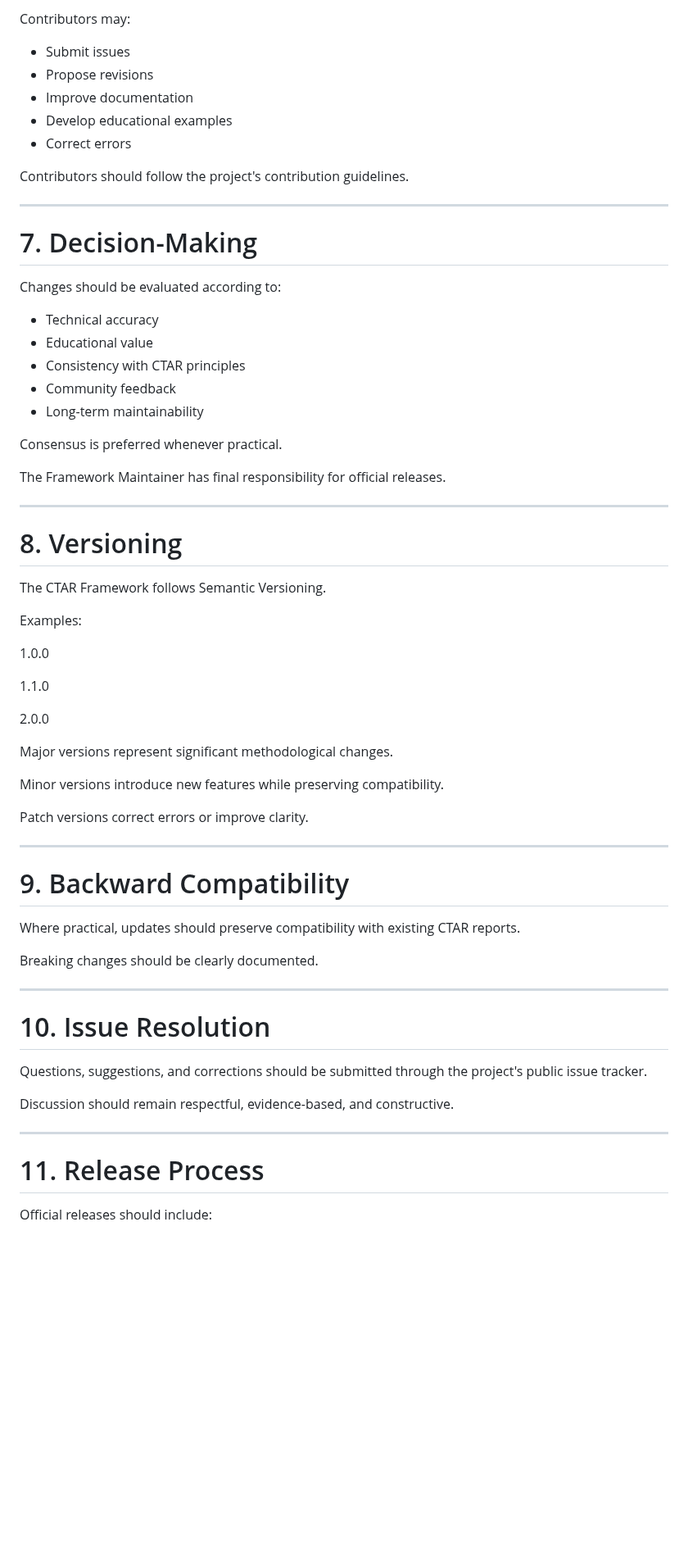
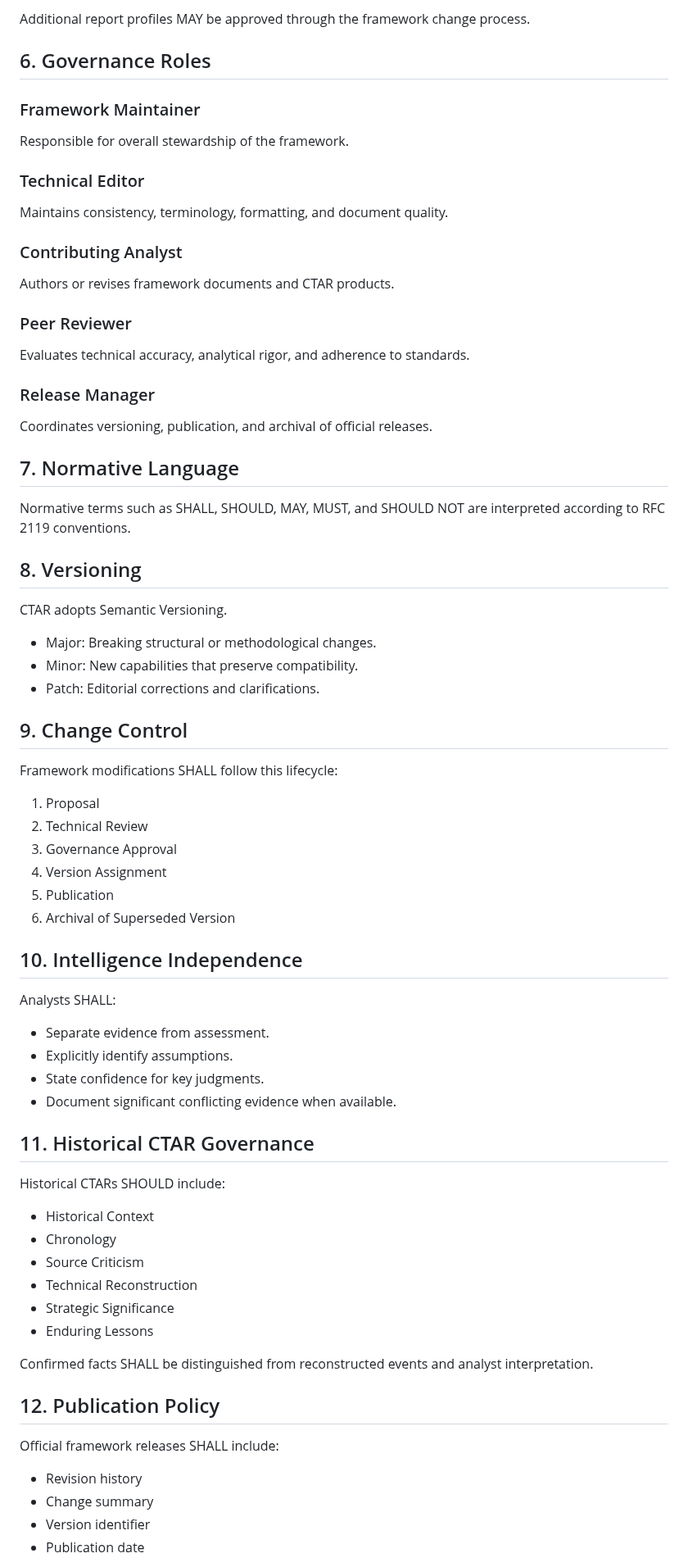
Before and after one commit to jeremyblevins/ctar, a Markdown page: framework/CTAR-GC.md, the part around one of its changes. Shown at 82% size. Rendered like a GitHub page; blank space fills up the shorter version.

```diff
--- a/framework/CTAR-GC.md
+++ b/framework/CTAR-GC.md
@@ -76,69 +64,83 @@ The Framework Maintainer is responsible for:
 
-Contributors may:
+Additional report profiles MAY be approved through the framework change
+process.
 
-- Submit issues
-- Propose revisions
-- Improve documentation
-- Develop educational examples
-- Correct errors
+## 6. Governance Roles
 
-Contributors should follow the project's contribution guidelines.
+### Framework Maintainer
 
----
+Responsible for overall stewardship of the framework.
 
-# 7. Decision-Making
+### Technical Editor
 
-Changes should be evaluated according to:
+Maintains consistency, terminology, formatting, and document quality.
 
-- Technical accuracy
-- Educational value
-- Consistency with CTAR principles
-- Community feedback
-- Long-term maintainability
+### Contributing Analyst
 
-Consensus is preferred whenever practical.
+Authors or revises framework documents and CTAR products.
 
-The Framework Maintainer has final responsibility for official releases.
+### Peer Reviewer
 
----
+Evaluates technical accuracy, analytical rigor, and adherence to
+standards.
 
-# 8. Versioning
+### Release Manager
 
-The CTAR Framework follows Semantic Versioning.
+Coordinates versioning, publication, and archival of official releases.
 
-Examples:
+## 7. Normative Language
 
-1.0.0
+Normative terms such as SHALL, SHOULD, MAY, MUST, and SHOULD NOT are
+interpreted according to RFC 2119 conventions.
 
-1.1.0
+## 8. Versioning
 
-2.0.0
+CTAR adopts Semantic Versioning.
 
-Major versions represent significant methodological changes.
+-   Major: Breaking structural or methodological changes.
+-   Minor: New capabilities that preserve compatibility.
+-   Patch: Editorial corrections and clarifications.
 
-Minor versions introduce new features while preserving compatibility.
+## 9. Change Control
 
-Patch versions correct errors or improve clarity.
+Framework modifications SHALL follow this lifecycle:
 
----
+1.  Proposal
+2.  Technical Review
+3.  Governance Approval
+4.  Version Assignment
+5.  Publication
+6.  Archival of Superseded Version
 
-# 9. Backward Compatibility
+## 10. Intelligence Independence
 
-Where practical, updates should preserve compatibility with existing CTAR reports.
+Analysts SHALL:
 
-Breaking changes should be clearly documented.
+-   Separate evidence from assessment.
+-   Explicitly identify assumptions.
+-   State confidence for key judgments.
+-   Document significant conflicting evidence when available.
 
----
+## 11. Historical CTAR Governance
 
-# 10. Issue Resolution
+Historical CTARs SHOULD include:
 
-Questions, suggestions, and corrections should be submitted through the project's public issue tracker.
+-   Historical Context
+-   Chronology
+-   Source Criticism
+-   Technical Reconstruction
+-   Strategic Significance
+-   Enduring Lessons
 
-Discussion should remain respectful, evidence-based, and constructive.
+Confirmed facts SHALL be distinguished from reconstructed events and
+analyst interpretation.
 
----
+## 12. Publication Policy
 
-# 11. Release Process
+Official framework releases SHALL include:
 
-Official releases should include:
+-   Revision history
+-   Change summary
+-   Version identifier
+-   Publication date
 
```
Also changed, not shown: other parts of framework/CTAR-GC.md (+70 -102 lines).
